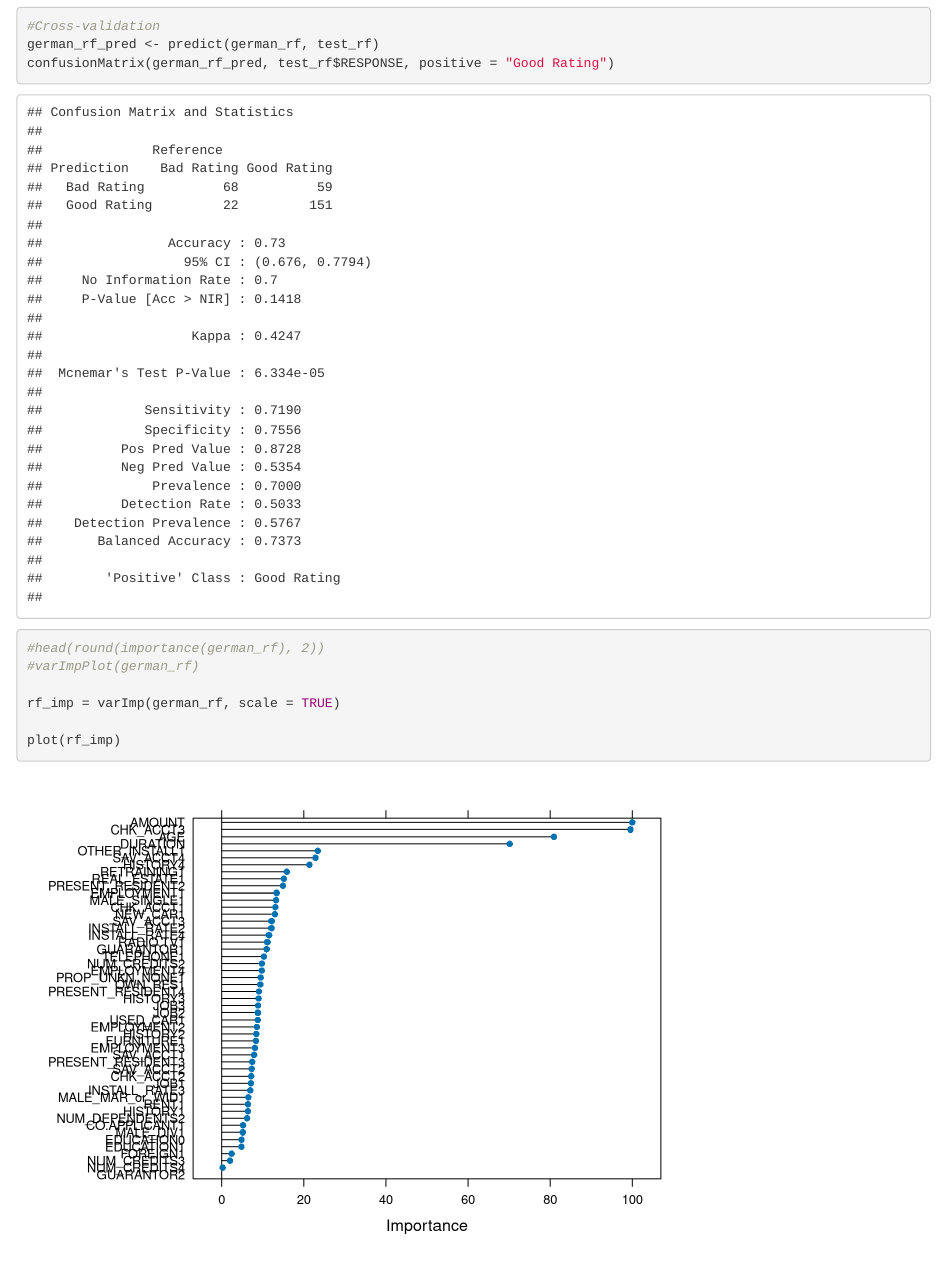
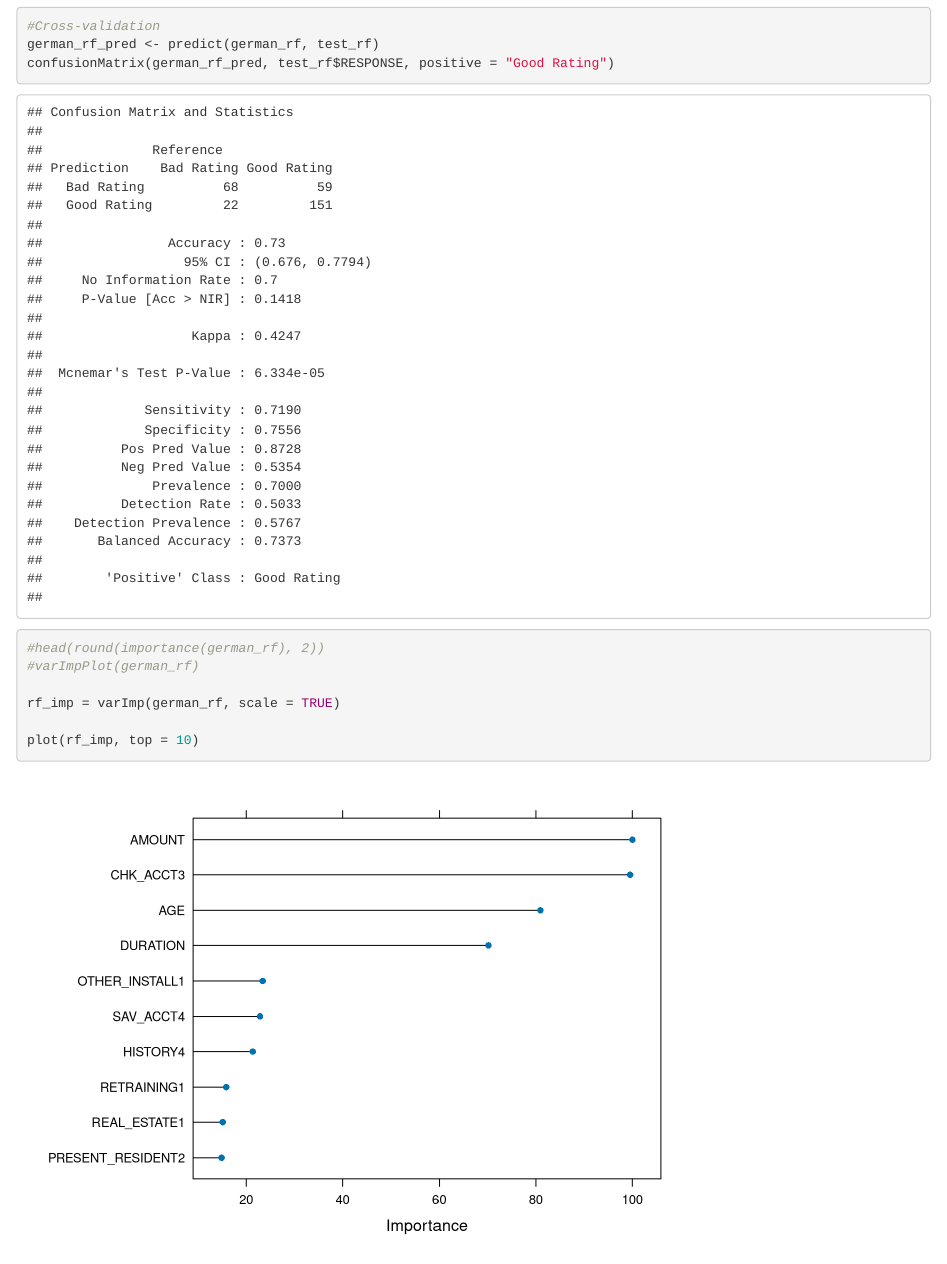
Before and after one commit to Ivanohey/Bank_Credit_Predictor, an R Markdown document (German_credit_Cherubini_Kostine/scripts/Random_Forrest.Rmd): the page in a window 1100 px wide, from 2180 px down. Rendered offline with R 4.5, knitr and Pandoc, with nearby package versions.

Commit message:
Update Random_Forrest.Rmd

````diff
--- a/German_credit_Cherubini_Kostine/scripts/Random_Forrest.Rmd
+++ b/German_credit_Cherubini_Kostine/scripts/Random_Forrest.Rmd
@@ -67,6 +67,6 @@ confusionMatrix(german_rf_pred, test_rf$RESPONSE, positive = "Good Rating")
 
 rf_imp = varImp(german_rf, scale = TRUE)
 
-plot(rf_imp)
+plot(rf_imp, top = 10)
 
 ```
````
